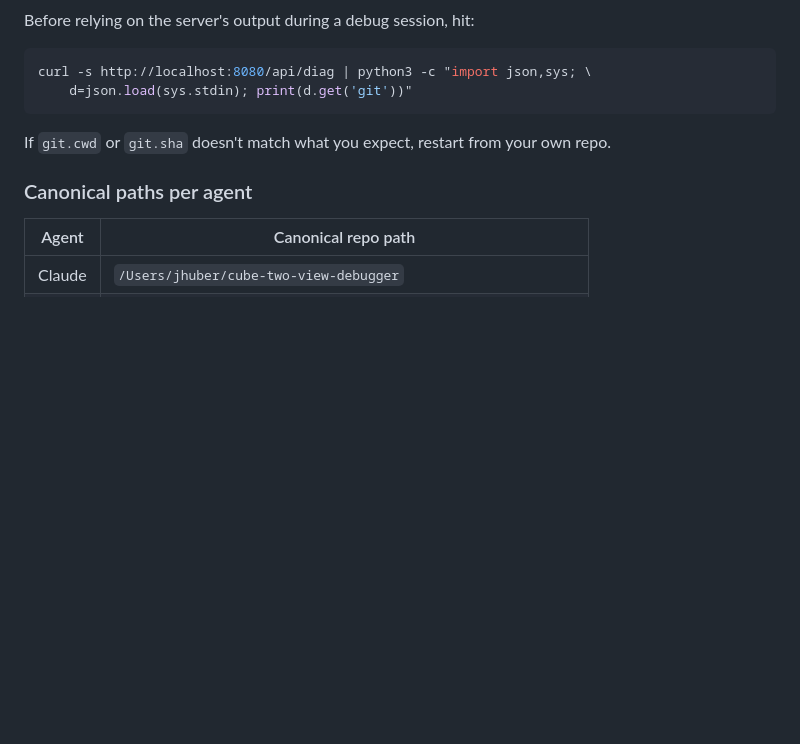
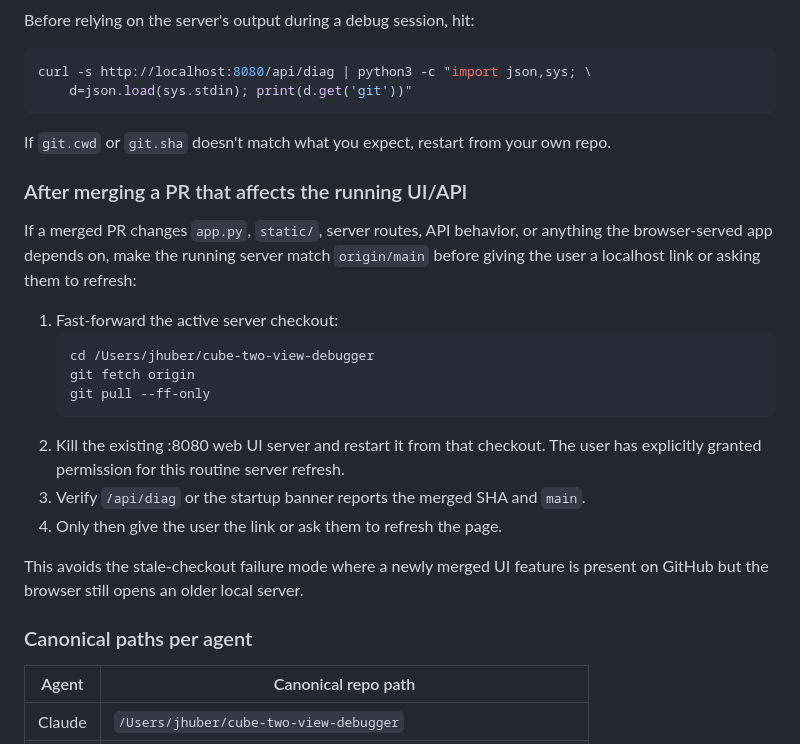
Before and after one commit to jeffhuber/cube-two-view-debugger, a Markdown page: CLAUDE.md, the part around the change. Drawn GitHub-style; blank space fills up the shorter version.

Commit message:
Document server refresh after UI PRs

````diff
--- a/CLAUDE.md
+++ b/CLAUDE.md
@@ -188,6 +188,30 @@ curl -s http://localhost:8080/api/diag | python3 -c "import json,sys; \
 If `git.cwd` or `git.sha` doesn't match what you expect, restart
 from your own repo.
 
+### After merging a PR that affects the running UI/API
+
+If a merged PR changes `app.py`, `static/`, server routes, API
+behavior, or anything the browser-served app depends on, make the
+running server match `origin/main` before giving the user a localhost
+link or asking them to refresh:
+
+1. Fast-forward the active server checkout:
+   ```bash
+   cd /Users/jhuber/cube-two-view-debugger
+   git fetch origin
+   git pull --ff-only
+   ```
+2. Kill the existing :8080 web UI server and restart it from that
+   checkout. The user has explicitly granted permission for this
+   routine server refresh.
+3. Verify `/api/diag` or the startup banner reports the merged SHA
+   and `main`.
+4. Only then give the user the link or ask them to refresh the page.
+
+This avoids the stale-checkout failure mode where a newly merged UI
+feature is present on GitHub but the browser still opens an older local
+server.
+
 ### Canonical paths per agent
 
 | Agent | Canonical repo path |
````
